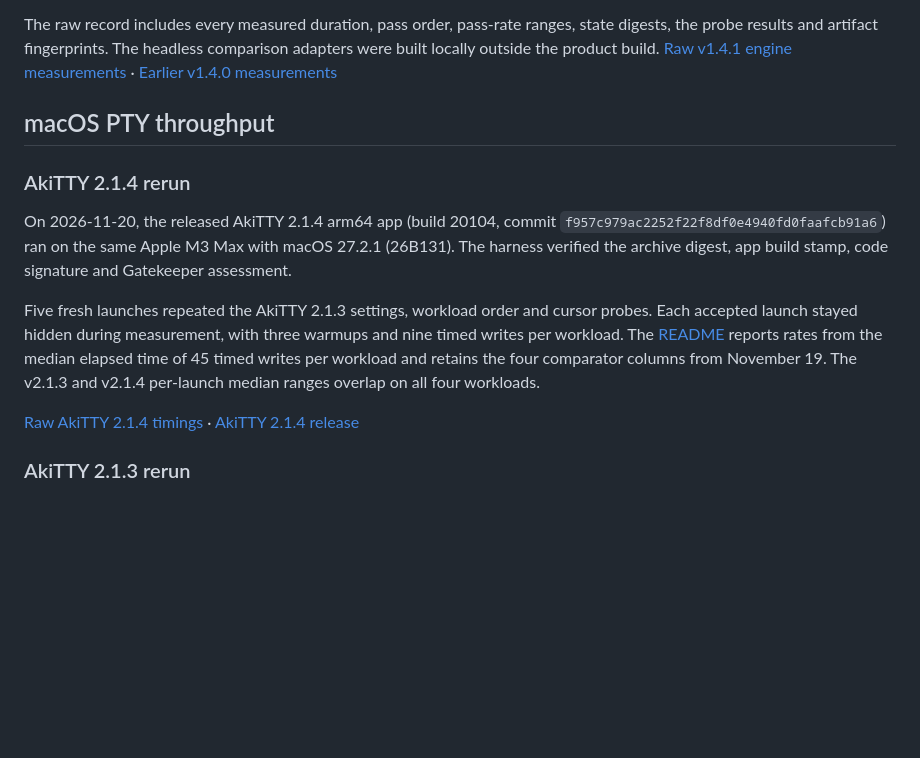
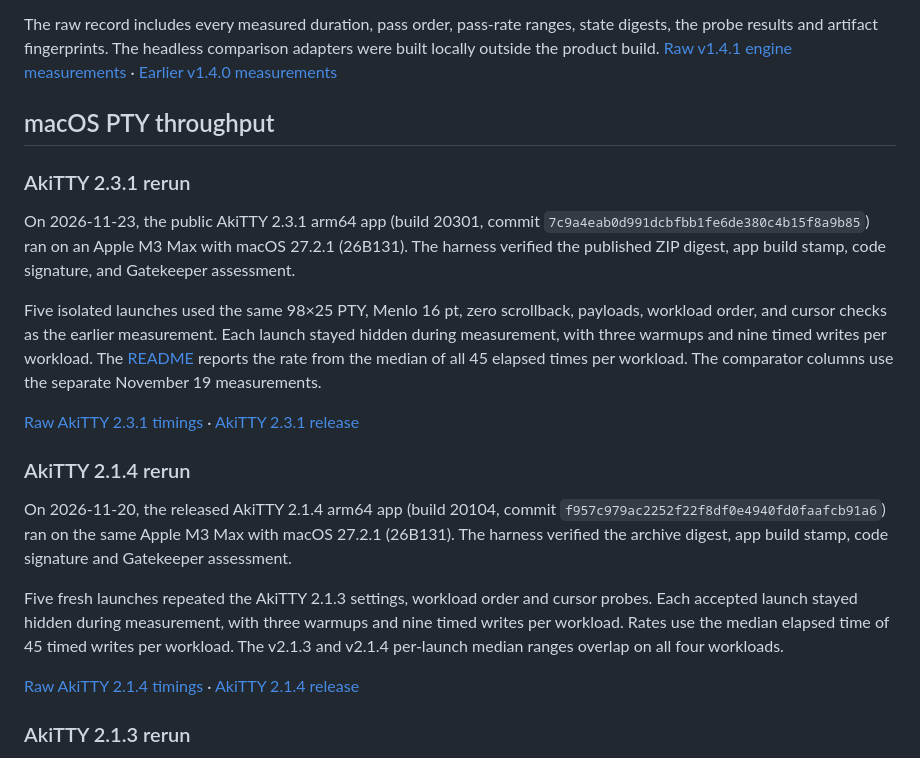
Before and after one commit to defai-digital/akitty, a Markdown page: docs/PERFORMANCE.md, the part around the change. GitHub-like rendering; blank space fills up the shorter version.

Commit message:
Report published AkiTTY 2.3.1 PTY throughput

```diff
--- a/docs/PERFORMANCE.md
+++ b/docs/PERFORMANCE.md
@@ -2176,6 +2176,23 @@ comparison adapters were built locally outside the product build.
 
 ## macOS PTY throughput
 
+### AkiTTY 2.3.1 rerun
+
+On 2026-11-23, the public AkiTTY 2.3.1 arm64 app (build 20301, commit
+`7c9a4eab0d991dcbfbb1fe6de380c4b15f8a9b85`) ran on an Apple M3 Max
+with macOS 27.2.1 (26B131). The harness verified the published ZIP digest,
+app build stamp, code signature, and Gatekeeper assessment.
+
+Five isolated launches used the same 98×25 PTY, Menlo 16 pt, zero scrollback,
+payloads, workload order, and cursor checks as the earlier measurement.
+Each launch stayed hidden during measurement, with three warmups and nine
+timed writes per workload. The [README](../README.md#performance) reports
+the rate from the median of all 45 elapsed times per workload. The
+comparator columns use the separate November 19 measurements.
+
+[Raw AkiTTY 2.3.1 timings](../benchmarks/results/macos-pty-throughput-v2.3.1-2026-11-23.json)
+· [AkiTTY 2.3.1 release](https://github.com/defai-digital/akitty/releases/tag/v2.3.1)
+
 ### AkiTTY 2.1.4 rerun
 
 On 2026-11-20, the released AkiTTY 2.1.4 arm64 app (build 20104, commit
@@ -2185,11 +2202,9 @@ build stamp, code signature and Gatekeeper assessment.
 
 Five fresh launches repeated the AkiTTY 2.1.3 settings, workload order and
 cursor probes. Each accepted launch stayed hidden during measurement,
-with three warmups and nine timed writes per workload. The
-[README](../README.md#performance) reports rates from the median elapsed time of 45
-timed writes per workload and retains the four comparator columns from
-November 19. The v2.1.3 and v2.1.4 per-launch median ranges overlap on all
-four workloads.
+with three warmups and nine timed writes per workload. Rates use the
+median elapsed time of 45 timed writes per workload. The v2.1.3 and v2.1.4
+per-launch median ranges overlap on all four workloads.
 
 [Raw AkiTTY 2.1.4 timings](../benchmarks/results/macos-pty-throughput-v2.1.4-2026-11-20.json)
 · [AkiTTY 2.1.4 release](https://github.com/defai-digital/akitty/releases/tag/v2.1.4)
```
Also changed, not shown: README.md (+7 -7 lines), docs/images/macos-pty-throughput.png, 1 other file.
